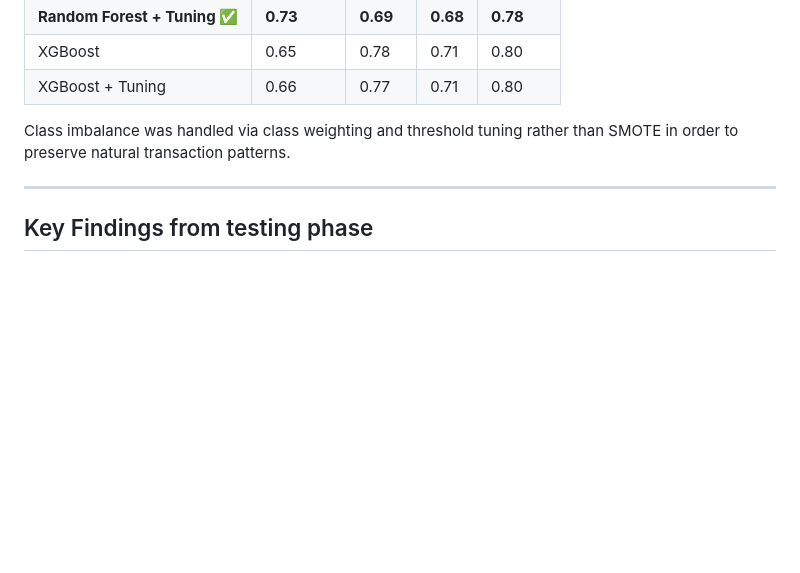
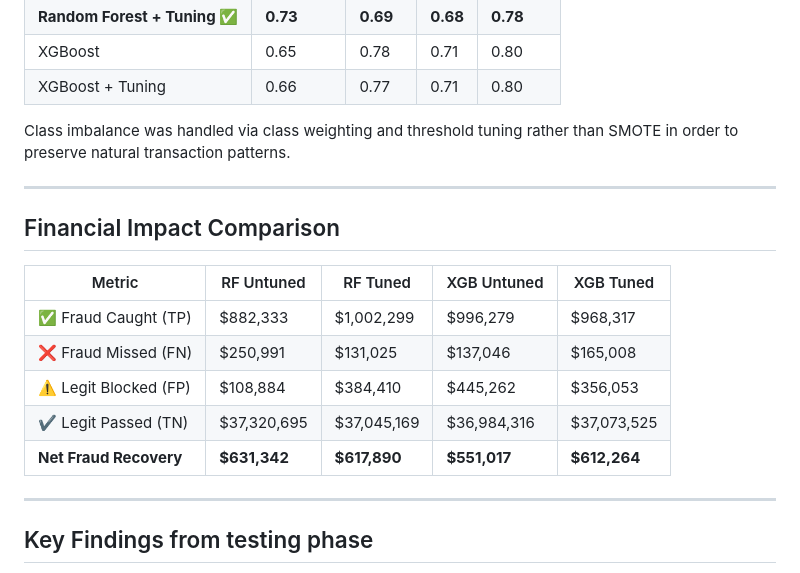
Before and after one commit to jcurran0201/credit_card_fraud_detection, a Markdown page: README.md, the part around the change. GitHub-like rendering; blank space fills up the shorter version.

```diff
--- a/README.md
+++ b/README.md
@@ -37,6 +37,17 @@ A machine learning system to detect fraudulent credit card transactions using th
 | XGBoost + Tuning | 0.66 | 0.77 | 0.71 | 0.80 |
 
 Class imbalance was handled via class weighting and threshold tuning rather than SMOTE in order to preserve natural transaction patterns.
+
+---
+
+## Financial Impact Comparison
+| Metric | RF Untuned | RF Tuned | XGB Untuned | XGB Tuned |
+|--------|-----------|----------|-------------|-----------|
+| ✅ Fraud Caught (TP) | $882,333 | $1,002,299 | $996,279 | $968,317 |
+| ❌ Fraud Missed (FN) | $250,991 | $131,025 | $137,046 | $165,008 |
+| ⚠️ Legit Blocked (FP) | $108,884 | $384,410 | $445,262 | $356,053 |
+| ✔️ Legit Passed (TN) | $37,320,695 | $37,045,169 | $36,984,316 | $37,073,525 |
+| **Net Fraud Recovery** | **$631,342** | **$617,890** | **$551,017** | **$612,264** |
 
 ---
 
```
